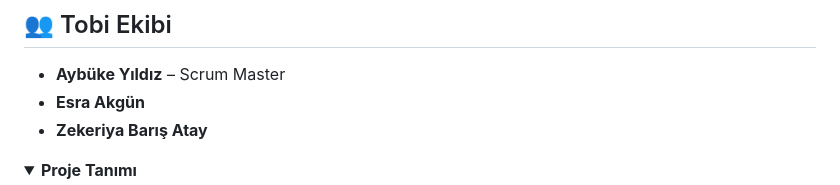
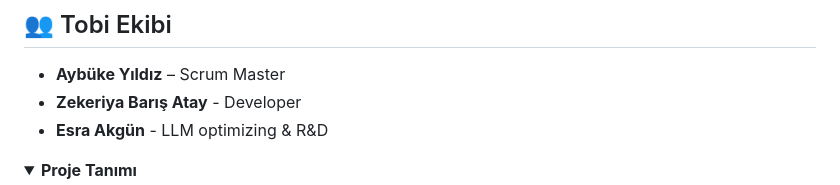
Before and after one commit to aybukeyy/btk-hackhathon, a Markdown page: README.md, the part around the change. Drawn GitHub-style; folded sections open.

```diff
--- a/README.md
+++ b/README.md
@@ -3,8 +3,8 @@
 
 ## 👥 Tobi Ekibi
 - **Aybüke Yıldız** – Scrum Master
-- **Esra Akgün**
-- **Zekeriya Barış Atay**
+- **Zekeriya Barış Atay** - Developer
+- **Esra Akgün** - LLM optimizing & R&D
 
 
 <details>
```
